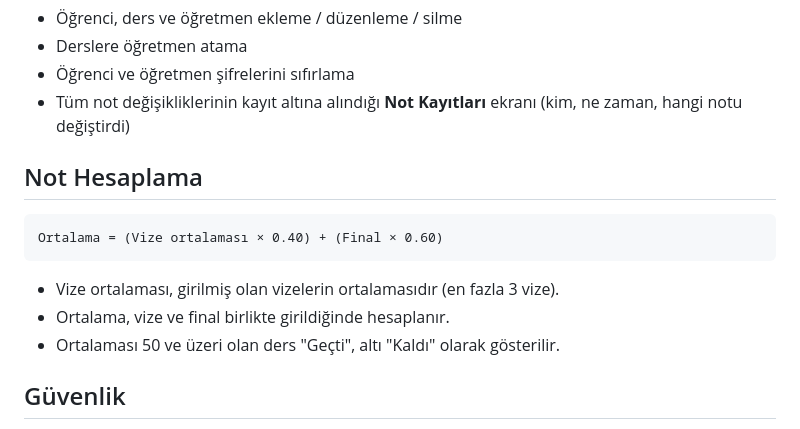
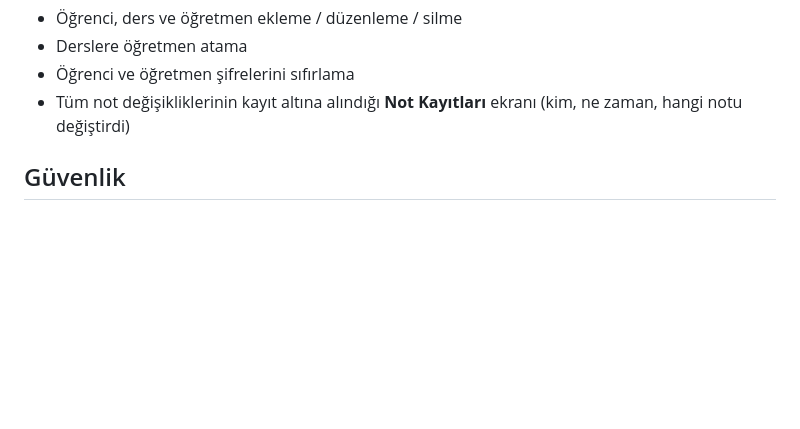
Before and after one commit to kardelensvss/Education-Management-System, a Markdown page: odev/README.md, the part around the change. Drawn GitHub-style; blank space fills up the shorter version.

````diff
--- a/odev/README.md
+++ b/odev/README.md
@@ -58,15 +58,6 @@ Normal öğretmen yalnızca kendisine atanan derslerin notlarını, devamsızlı
 - Öğrenci ve öğretmen şifrelerini sıfırlama
 - Tüm not değişikliklerinin kayıt altına alındığı **Not Kayıtları** ekranı (kim, ne zaman, hangi notu değiştirdi)
 
-## Not Hesaplama
-
-```
-Ortalama = (Vize ortalaması × 0.40) + (Final × 0.60)
-```
-
-- Vize ortalaması, girilmiş olan vizelerin ortalamasıdır (en fazla 3 vize).
-- Ortalama, vize ve final birlikte girildiğinde hesaplanır.
-- Ortalaması 50 ve üzeri olan ders "Geçti", altı "Kaldı" olarak gösterilir.
 
 ## Güvenlik
 
````
